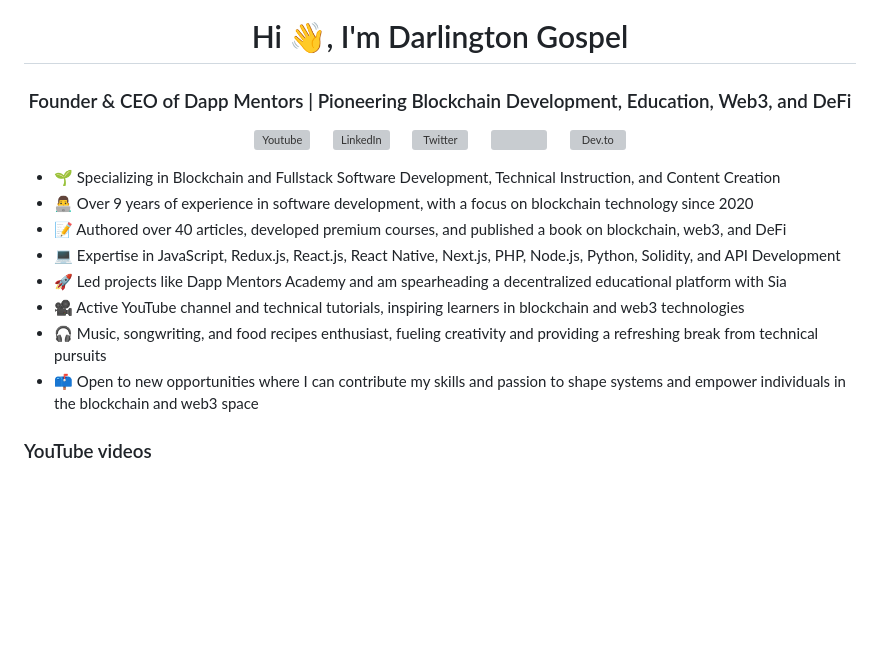
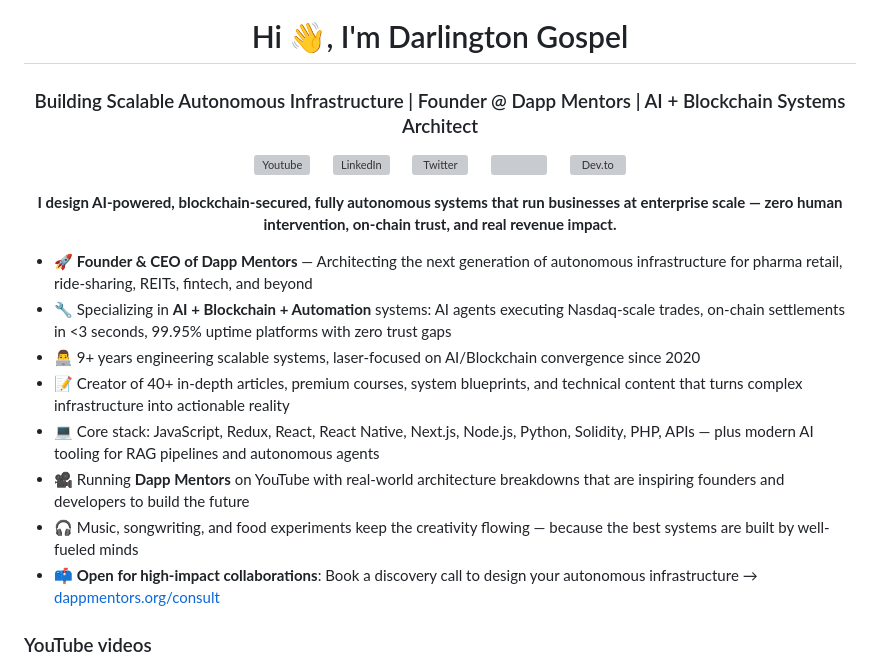
Before and after one commit to Daltonic/Daltonic, a Markdown page: README.md, the part around the change. GitHub-like rendering; blank space fills up the shorter version; grey boxes are pictures that could not be loaded.

Commit message:
Revise README to reflect current role and expertise
Updated personal introduction and professional focus in README.

```diff
--- a/README.md
+++ b/README.md
@@ -1,7 +1,7 @@
 ![Banner](./images/3.png)
 
 <h1 align="center">Hi 👋, I'm Darlington Gospel</h1>
-<h3 align="center">Founder & CEO of Dapp Mentors | Pioneering Blockchain Development, Education, Web3, and DeFi</h3>
+<h3 align="center">Building Scalable Autonomous Infrastructure | Founder @ Dapp Mentors | AI + Blockchain Systems Architect</h3>
 
 <!-- Social icons section -->
 <p align="center">
@@ -16,14 +16,18 @@
   <a href="https://dev.to/daltonic"><img width="32px" alt="Dev.to" title="Daltonic" src="https://i.imgur.com/mVm29vK.png"></a>
 </p>
 
-- 🌱 Specializing in Blockchain and Fullstack Software Development, Technical Instruction, and Content Creation
-- 👨‍💻 Over 9 years of experience in software development, with a focus on blockchain technology since 2020
-- 📝 Authored over 40 articles, developed premium courses, and published a book on blockchain, web3, and DeFi
-- 💻 Expertise in JavaScript, Redux.js, React.js, React Native, Next.js, PHP, Node.js, Python, Solidity, and API Development
-- 🚀 Led projects like Dapp Mentors Academy and am spearheading a decentralized educational platform with Sia
-- 🎥 Active YouTube channel and technical tutorials, inspiring learners in blockchain and web3 technologies
-- 🎧 Music, songwriting, and food recipes enthusiast, fueling creativity and providing a refreshing break from technical pursuits
-- 📫 Open to new opportunities where I can contribute my skills and passion to shape systems and empower individuals in the blockchain and web3 space
+<div align="center">
+  <p><strong>I design AI-powered, blockchain-secured, fully autonomous systems that run businesses at enterprise scale — zero human intervention, on-chain trust, and real revenue impact.</strong></p>
+</div>
+
+- 🚀 **Founder & CEO of Dapp Mentors** — Architecting the next generation of autonomous infrastructure for pharma retail, ride-sharing, REITs, fintech, and beyond
+- 🔧 Specializing in **AI + Blockchain + Automation** systems: AI agents executing Nasdaq-scale trades, on-chain settlements in <3 seconds, 99.95% uptime platforms with zero trust gaps
+- 👨‍💻 9+ years engineering scalable systems, laser-focused on AI/Blockchain convergence since 2020
+- 📝 Creator of 40+ in-depth articles, premium courses, system blueprints, and technical content that turns complex infrastructure into actionable reality
+- 💻 Core stack: JavaScript, Redux, React, React Native, Next.js, Node.js, Python, Solidity, PHP, APIs — plus modern AI tooling for RAG pipelines and autonomous agents
+- 🎥 Running **Dapp Mentors** on YouTube with real-world architecture breakdowns that are inspiring founders and developers to build the future
+- 🎧 Music, songwriting, and food experiments keep the creativity flowing — because the best systems are built by well-fueled minds
+- 📫 **Open for high-impact collaborations**: Book a discovery call to design your autonomous infrastructure → [dappmentors.org/consult](https://dappmentors.org/consult)
 
 ### YouTube videos
 <!-- YOUTUBE:START -->
```
